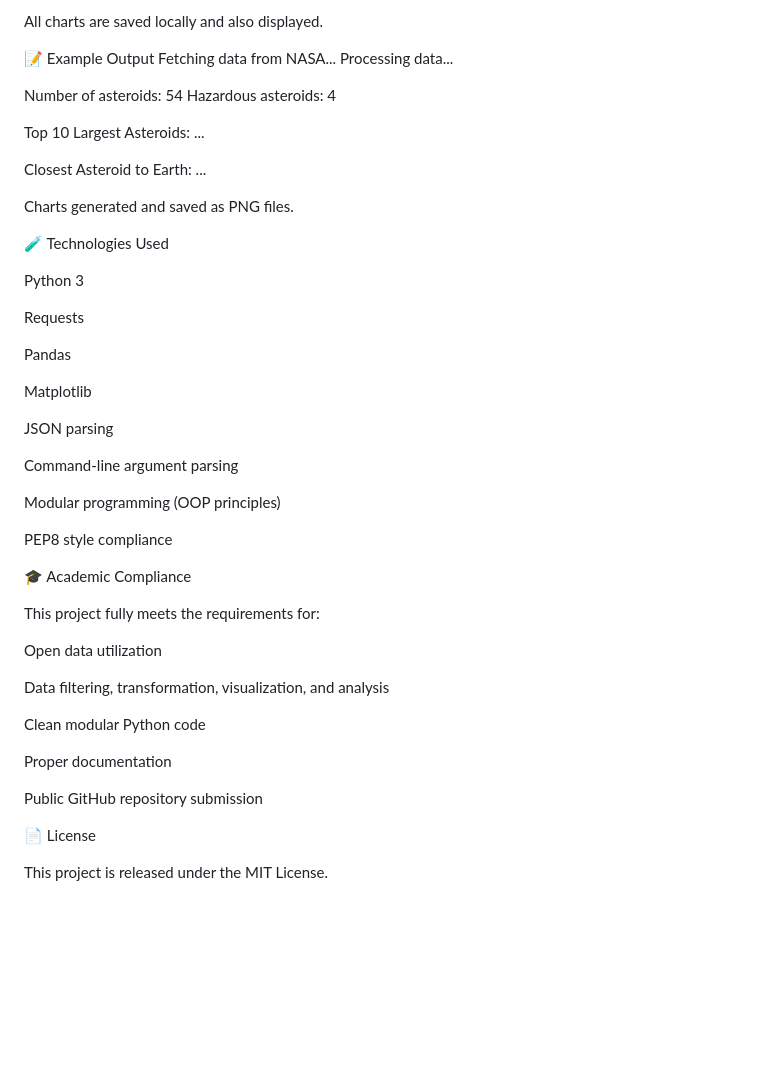
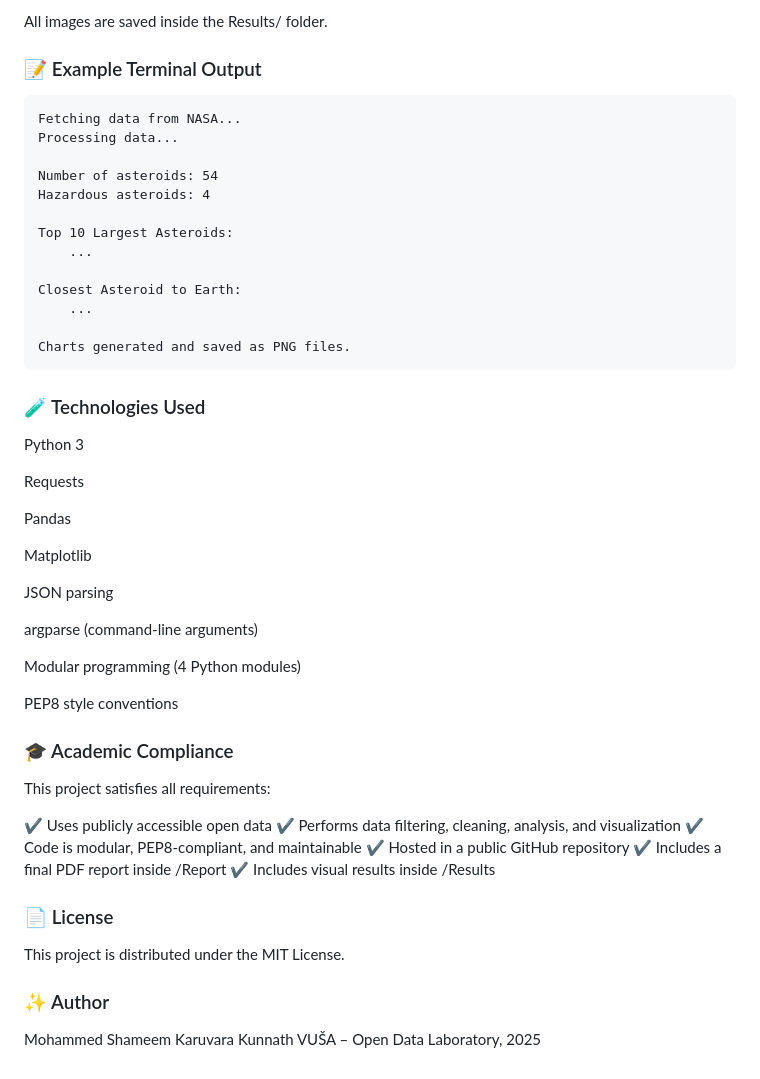
Before and after one commit to VUSA-Data-Lab/2025-Open-Data, a Markdown page: students/Mohammed-Shameem/README.md, the part around one of its changes. Rendered like a GitHub page; blank space fills up the shorter version.

````diff
--- a/students/Mohammed-Shameem/README.md
+++ b/students/Mohammed-Shameem/README.md
@@ -91,7 +95,9 @@ velocity_vs_diameter.png	Scatter plot of asteroid speed vs size
 
-All charts are saved locally and also displayed.
+All images are saved inside the Results/ folder.
 
-📝 Example Output
+### 📝 Example Terminal Output
+
+```
 Fetching data from NASA...
 Processing data...
 
@@ -99,15 +105,14 @@ Number of asteroids: 54
 Hazardous asteroids: 4
 
 Top 10 Largest Asteroids:
-   ...
+    ...
 
 Closest Asteroid to Earth:
-   ...
+    ...
 
 Charts generated and saved as PNG files.
-
-🧪 Technologies Used
-
+```
+### 🧪 Technologies Used
 Python 3
 
 Requests
@@ -118,26 +123,26 @@ Matplotlib
 
 JSON parsing
 
-Command-line argument parsing
+argparse (command-line arguments)
 
-Modular programming (OOP principles)
+Modular programming (4 Python modules)
 
-PEP8 style compliance
+PEP8 style conventions
 
-🎓 Academic Compliance
+### 🎓 Academic Compliance
+This project satisfies all requirements:
 
-This project fully meets the requirements for:
+✔ Uses publicly accessible open data
+✔ Performs data filtering, cleaning, analysis, and visualization
+✔ Code is modular, PEP8-compliant, and maintainable
+✔ Hosted in a public GitHub repository
+✔ Includes a final PDF report inside /Report
+✔ Includes visual results inside /Results
 
-Open data utilization
+### 📄 License
+This project is distributed under the MIT License.
 
-Data filtering, transformation, visualization, and analysis
-
-Clean modular Python code
-
-Proper documentation
-
-Public GitHub repository submission
-
-📄 License
-
-This project is released under the MIT License.
+### ✨ Author
+Mohammed Shameem
+Karuvara Kunnath
+VUŠA – Open Data Laboratory, 2025
````
Also changed, not shown: other parts of students/Mohammed-Shameem/README.md (+70 -66 lines).
